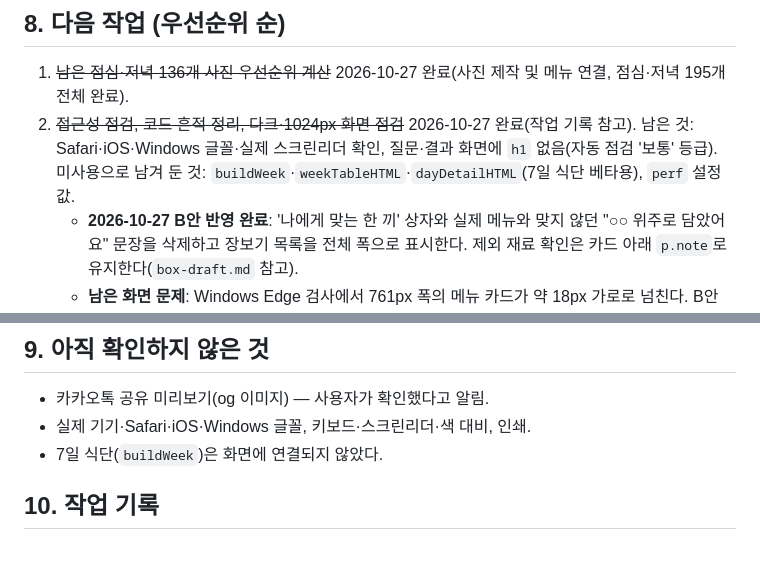
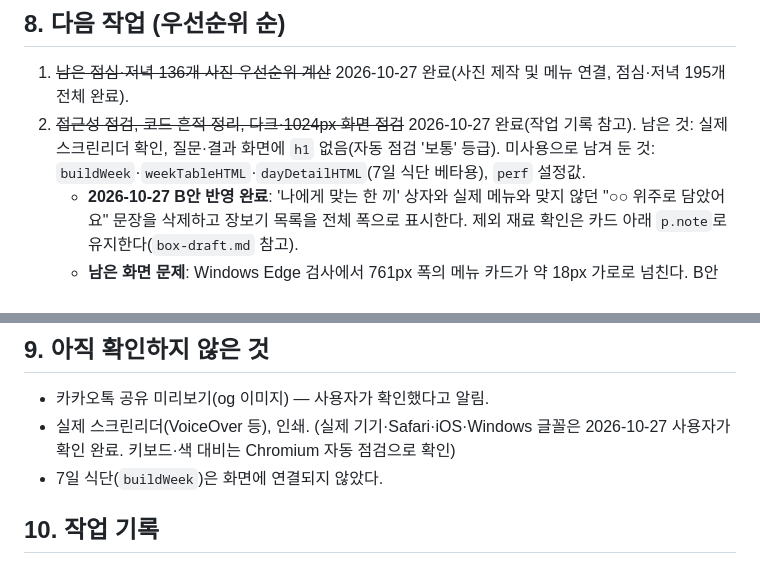
Before and after one commit to gaon1102/cleaneat, a Markdown page: AGENTS.md, 2 parts joined by grey strips. Rendered like a GitHub page.

```diff
--- a/AGENTS.md
+++ b/AGENTS.md
@@ -101,7 +101,7 @@
 ## 8. 다음 작업 (우선순위 순)
 
 1. ~~남은 점심·저녁 136개 사진 우선순위 계산~~ 2026-10-27 완료(사진 제작 및 메뉴 연결, 점심·저녁 195개 전체 완료).
-2. ~~접근성 점검, 코드 흔적 정리, 다크·1024px 화면 점검~~ 2026-10-27 완료(작업 기록 참고). 남은 것: Safari·iOS·Windows 글꼴·실제 스크린리더 확인, 질문·결과 화면에 `h1` 없음(자동 점검 '보통' 등급). 미사용으로 남겨 둔 것: `buildWeek`·`weekTableHTML`·`dayDetailHTML`(7일 식단 베타용), `perf` 설정값.
+2. ~~접근성 점검, 코드 흔적 정리, 다크·1024px 화면 점검~~ 2026-10-27 완료(작업 기록 참고). 남은 것: 실제 스크린리더 확인, 질문·결과 화면에 `h1` 없음(자동 점검 '보통' 등급). 미사용으로 남겨 둔 것: `buildWeek`·`weekTableHTML`·`dayDetailHTML`(7일 식단 베타용), `perf` 설정값.
    - **2026-10-27 B안 반영 완료**: '나에게 맞는 한 끼' 상자와 실제 메뉴와 맞지 않던 "○○ 위주로 담았어요" 문장을 삭제하고 장보기 목록을 전체 폭으로 표시한다. 제외 재료 확인은 카드 아래 `p.note`로 유지한다(`box-draft.md` 참고).
    - **남은 화면 문제**: Windows Edge 검사에서 761px 폭의 메뉴 카드가 약 18px 가로로 넘친다. B안 변경 전후 동일하게 재현되며 장보기 목록 자체에는 넘침이 없다.
 3. (선택, 요청 시) 장보기 목록에 "대두·밀 포함" 정보 표시, 화면에 나트륨 기준 출처 안내.
@@ -112,7 +112,7 @@
 ## 9. 아직 확인하지 않은 것
 
 - 카카오톡 공유 미리보기(og 이미지) — 사용자가 확인했다고 알림.
-- 실제 기기·Safari·iOS·Windows 글꼴, 키보드·스크린리더·색 대비, 인쇄.
+- 실제 스크린리더(VoiceOver 등), 인쇄. (실제 기기·Safari·iOS·Windows 글꼴은 2026-10-27 사용자가 확인 완료. 키보드·색 대비는 Chromium 자동 점검으로 확인)
 - 7일 식단(`buildWeek`)은 화면에 연결되지 않았다.
 
 ## 10. 작업 기록
```
